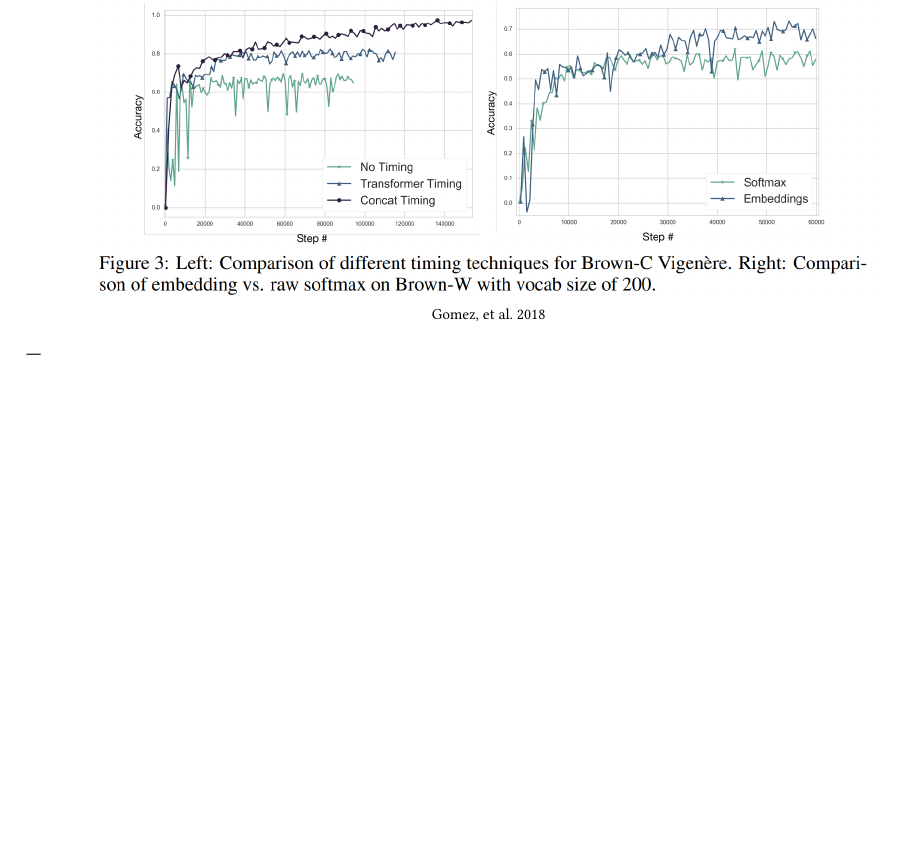
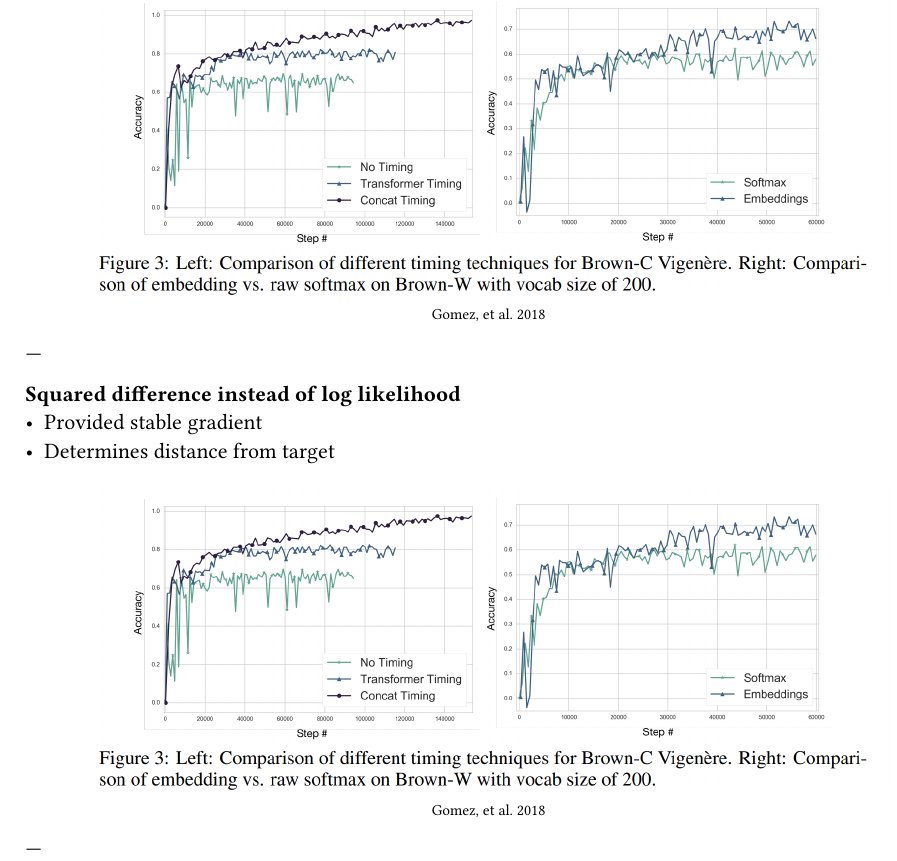
Before and after one commit to MortenMunk/spmi_sw9, a Typst document (sections/ciphergan.typ): part of page 2 of 2, cut so that both start at the same text, the shorter picture padded with empty space. Compiled offline with Typst 0.15.

Commit message:
last change lol

```diff
--- a/sections/ciphergan.typ
+++ b/sections/ciphergan.typ
@@ -48,3 +48,17 @@
   )
 
 ---
+
+
+*Squared difference instead of log likelihood*
+- Provided stable gradient
+- Determines distance from target
+
+
+  #figure(
+    image("./../img/graph.png", width: 90%),
+    caption: text(size: 0.7em)[Gomez, et al. 2018],
+    supplement: none,
+  )
+
+---
```
Also changed, not shown: main.pdf.
